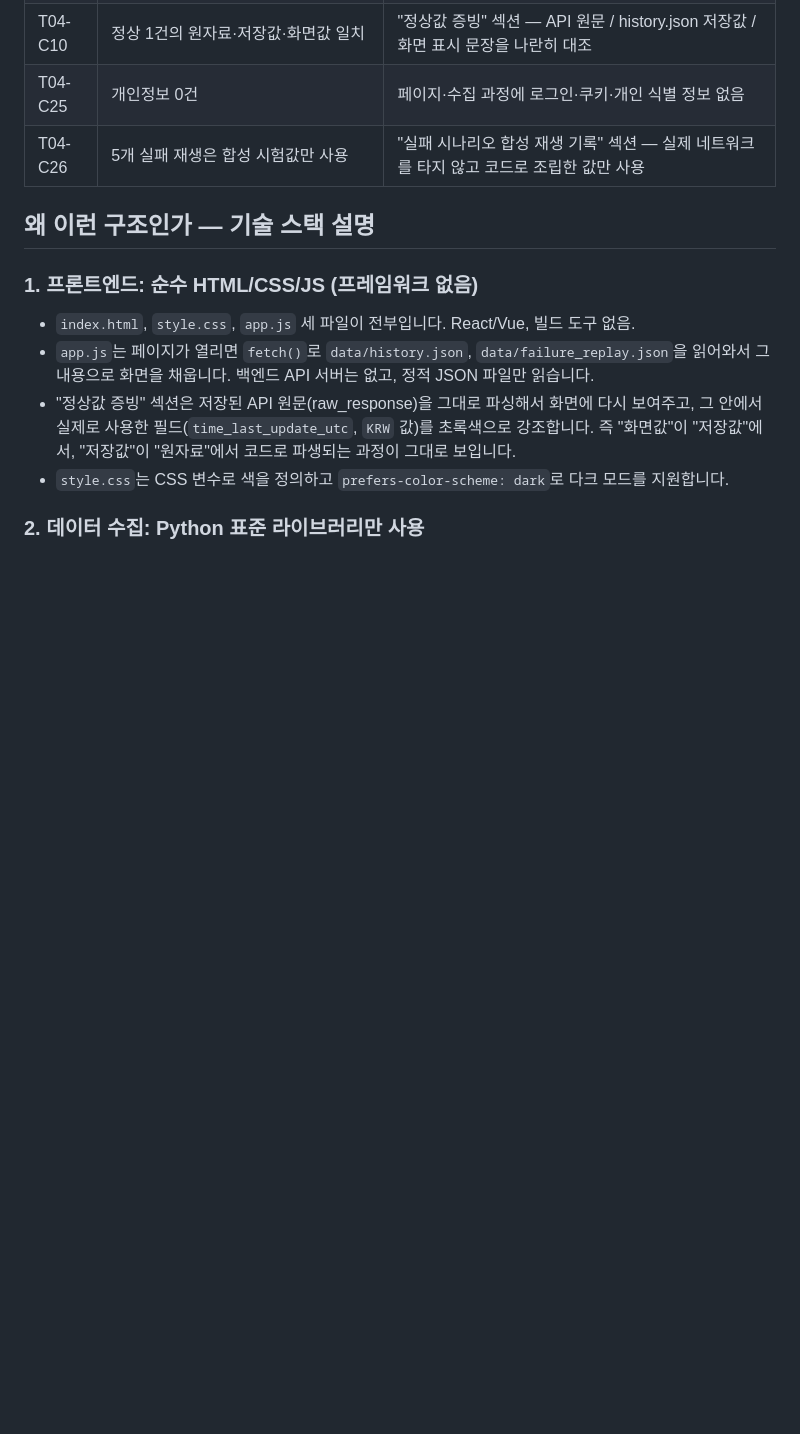
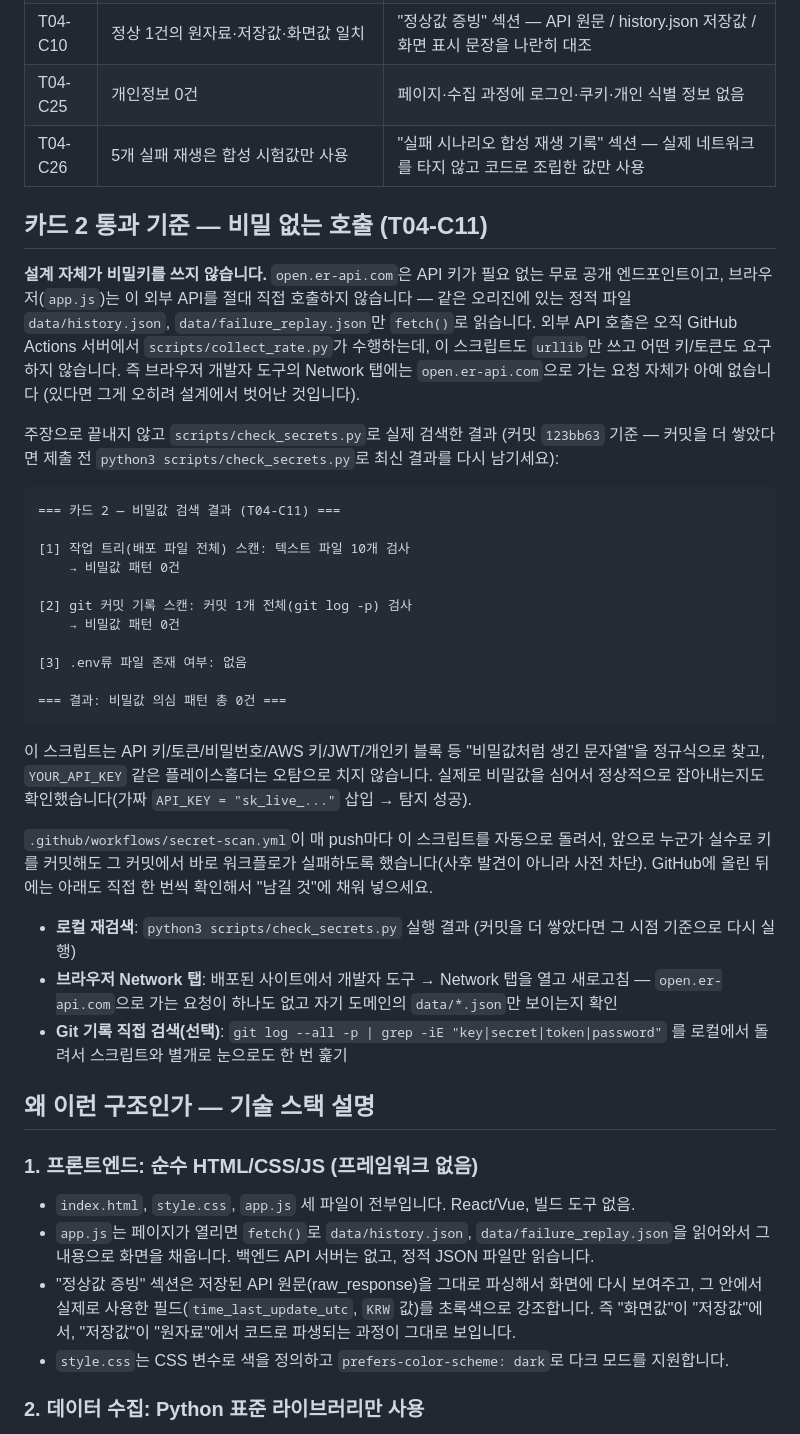
Before and after one commit to ddonni/fxboard, a Markdown page: README.md, the part around one of its changes. Rendered like a GitHub page; blank space fills up the shorter version.

````diff
--- a/README.md
+++ b/README.md
@@ -21,6 +20,47 @@
 | T04-C10 | 정상 1건의 원자료·저장값·화면값 일치 | "정상값 증빙" 섹션 — API 원문 / history.json 저장값 / 화면 표시 문장을 나란히 대조 |
 | T04-C25 | 개인정보 0건 | 페이지·수집 과정에 로그인·쿠키·개인 식별 정보 없음 |
 | T04-C26 | 5개 실패 재생은 합성 시험값만 사용 | "실패 시나리오 합성 재생 기록" 섹션 — 실제 네트워크를 타지 않고 코드로 조립한 값만 사용 |
+
+## 카드 2 통과 기준 — 비밀 없는 호출 (T04-C11)
+
+**설계 자체가 비밀키를 쓰지 않습니다.** `open.er-api.com`은 API 키가 필요 없는 무료
+공개 엔드포인트이고, 브라우저(`app.js`)는 이 외부 API를 절대 직접 호출하지 않습니다 —
+같은 오리진에 있는 정적 파일 `data/history.json`, `data/failure_replay.json`만
+`fetch()`로 읽습니다. 외부 API 호출은 오직 GitHub Actions 서버에서 `scripts/collect_rate.py`가
+수행하는데, 이 스크립트도 `urllib`만 쓰고 어떤 키/토큰도 요구하지 않습니다. 즉 브라우저
+개발자 도구의 Network 탭에는 `open.er-api.com`으로 가는 요청 자체가 아예 없습니다
+(있다면 그게 오히려 설계에서 벗어난 것입니다).
+
+주장으로 끝내지 않고 `scripts/check_secrets.py`로 실제 검색한 결과 (커밋 `123bb63` 기준 —
+커밋을 더 쌓았다면 제출 전 `python3 scripts/check_secrets.py`로 최신 결과를 다시 남기세요):
+
+```
+=== 카드 2 — 비밀값 검색 결과 (T04-C11) ===
+
+[1] 작업 트리(배포 파일 전체) 스캔: 텍스트 파일 10개 검사
+    → 비밀값 패턴 0건
+
+[2] git 커밋 기록 스캔: 커밋 1개 전체(git log -p) 검사
+    → 비밀값 패턴 0건
+
+[3] .env류 파일 존재 여부: 없음
+
+=== 결과: 비밀값 의심 패턴 총 0건 ===
+```
+
+이 스크립트는 API 키/토큰/비밀번호/AWS 키/JWT/개인키 블록 등 "비밀값처럼 생긴 문자열"을
+정규식으로 찾고, `YOUR_API_KEY` 같은 플레이스홀더는 오탐으로 치지 않습니다. 실제로 비밀값을
+심어서 정상적으로 잡아내는지도 확인했습니다(가짜 `API_KEY = "sk_live_..."` 삽입 → 탐지 성공).
+
+`.github/workflows/secret-scan.yml`이 매 push마다 이 스크립트를 자동으로 돌려서, 앞으로
+누군가 실수로 키를 커밋해도 그 커밋에서 바로 워크플로가 실패하도록 했습니다(사후 발견이
+아니라 사전 차단). GitHub에 올린 뒤에는 아래도 직접 한 번씩 확인해서 "남길 것"에 채워 넣으세요.
+
+- **로컬 재검색**: `python3 scripts/check_secrets.py` 실행 결과 (커밋을 더 쌓았다면 그 시점 기준으로 다시 실행)
+- **브라우저 Network 탭**: 배포된 사이트에서 개발자 도구 → Network 탭을 열고 새로고침 —
+  `open.er-api.com`으로 가는 요청이 하나도 없고 자기 도메인의 `data/*.json`만 보이는지 확인
+- **Git 기록 직접 검색(선택)**: `git log --all -p | grep -iE "key|secret|token|password"` 를
+  로컬에서 돌려서 스크립트와 별개로 눈으로도 한 번 훑기
 
 ## 왜 이런 구조인가 — 기술 스택 설명
 
````
Also changed, not shown: other parts of README.md (+32 -17 lines).
